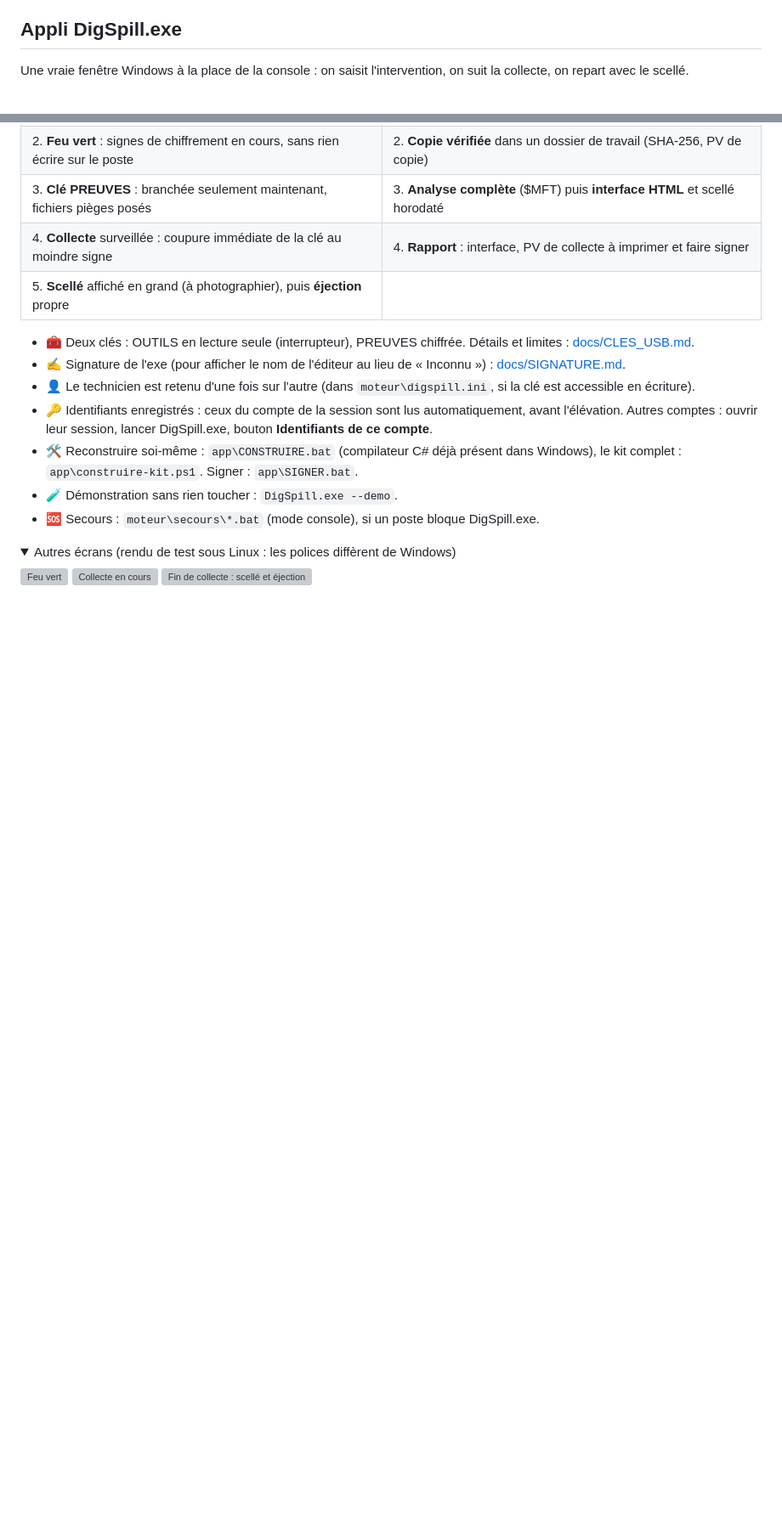
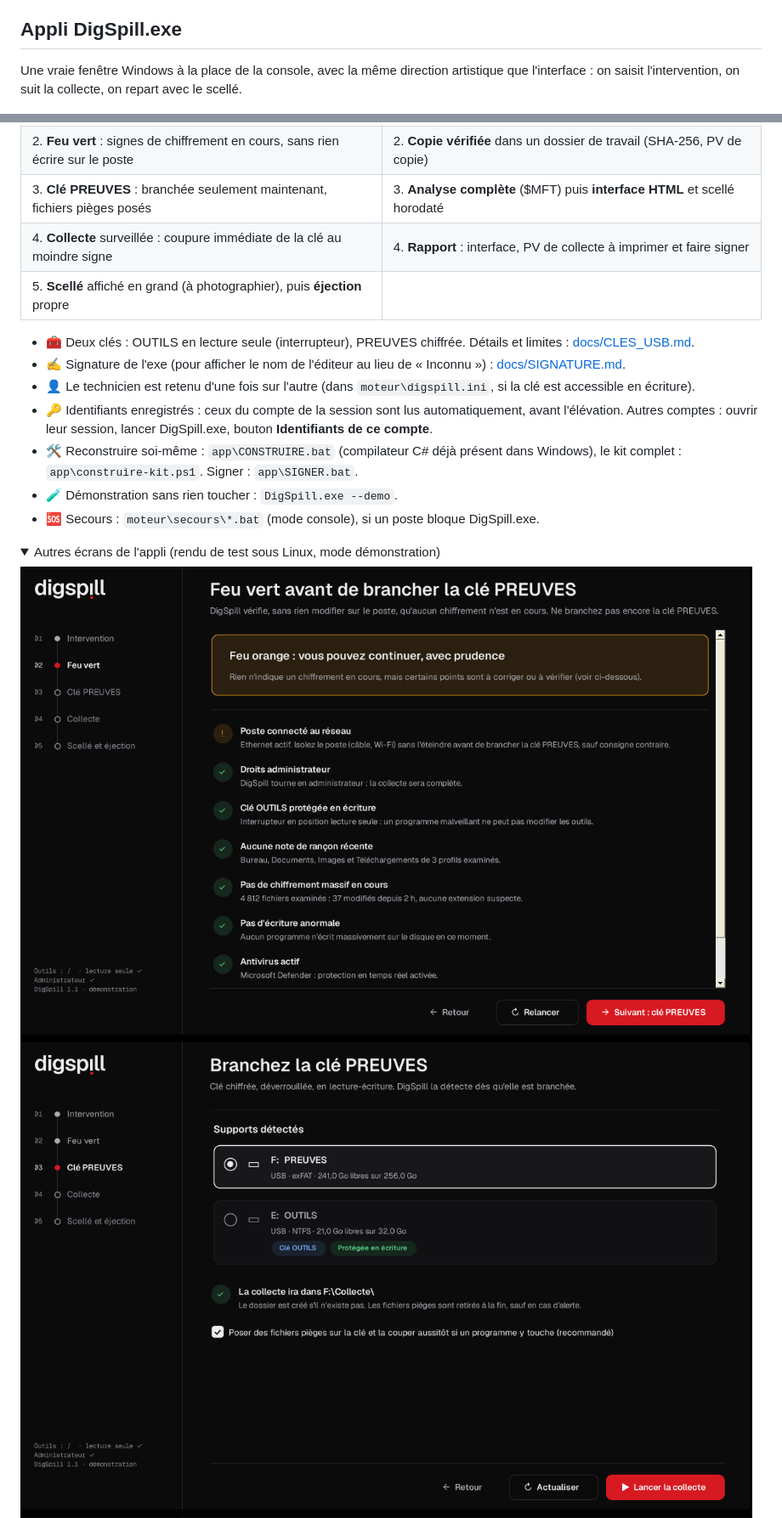
Before and after one commit to nomoreroses/DigSpill, a Markdown page: README.md, 2 parts joined by grey strips. Shown at 85% size. GitHub-like rendering; pictures changed too: docs/captures/appli_feuvert.png (added), docs/captures/appli_fin.png (added), docs/captures/appli_support.png (added); folded sections open; blank space fills up the shorter version; grey boxes are pictures that could not be loaded.

```diff
--- a/README.md
+++ b/README.md
@@ -51,7 +51,7 @@ Les résultats sont écrits dans `Collecte\<POSTE>_<date>\` sur la clé PREUVES,
 
 ## Appli DigSpill.exe
 
-Une vraie fenêtre Windows à la place de la console : on saisit l'intervention, on suit la collecte, on repart avec le scellé.
+Une vraie fenêtre Windows à la place de la console, avec la même direction artistique que l'interface : on saisit l'intervention, on suit la collecte, on repart avec le scellé.
 
 ![DigSpill.exe : accueil](docs/captures/appli_accueil.png)
 
@@ -72,10 +72,10 @@ Une vraie fenêtre Windows à la place de la console : on saisit l'intervention,
 - 🆘 Secours : `moteur\secours\*.bat` (mode console), si un poste bloque DigSpill.exe.
 
 <details>
-<summary>Autres écrans (rendu de test sous Linux : les polices diffèrent de Windows)</summary>
+<summary>Autres écrans de l'appli (rendu de test sous Linux, mode démonstration)</summary>
 
 ![Feu vert](docs/captures/appli_feuvert.png)
-![Collecte en cours](docs/captures/appli_collecte.png)
+![Clé PREUVES](docs/captures/appli_support.png)
 ![Fin de collecte : scellé et éjection](docs/captures/appli_fin.png)
 
 </details>
```
Also changed, not shown: other parts of README.md (+0 -1 lines), CHANGELOG.md (+1 -0 lines), docs/captures/appli_accueil.png (added), 12 other files.
